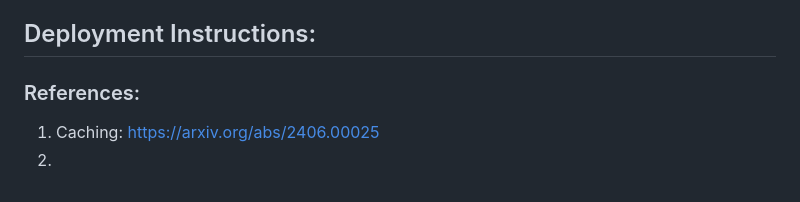
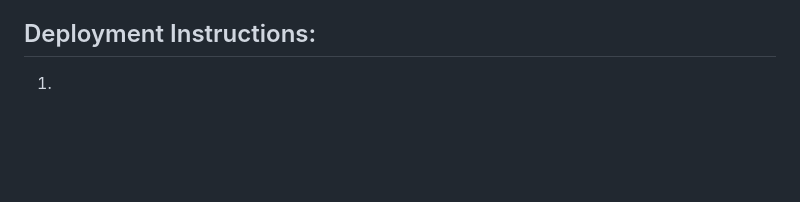
Before and after one commit to shiv4223/chatbot-sarvam, a Markdown page: README.md, the part around the change. Rendered like a GitHub page; blank space fills up the shorter version.

```diff
--- a/README.md
+++ b/README.md
@@ -64,9 +64,4 @@ Chatbot with multiple models, multiple-modes, multi-modal, context management, R
 
 
 ## Deployment Instructions:
-
-
-
-### References:
-1. Caching: https://arxiv.org/abs/2406.00025
-2.
+1.
```
